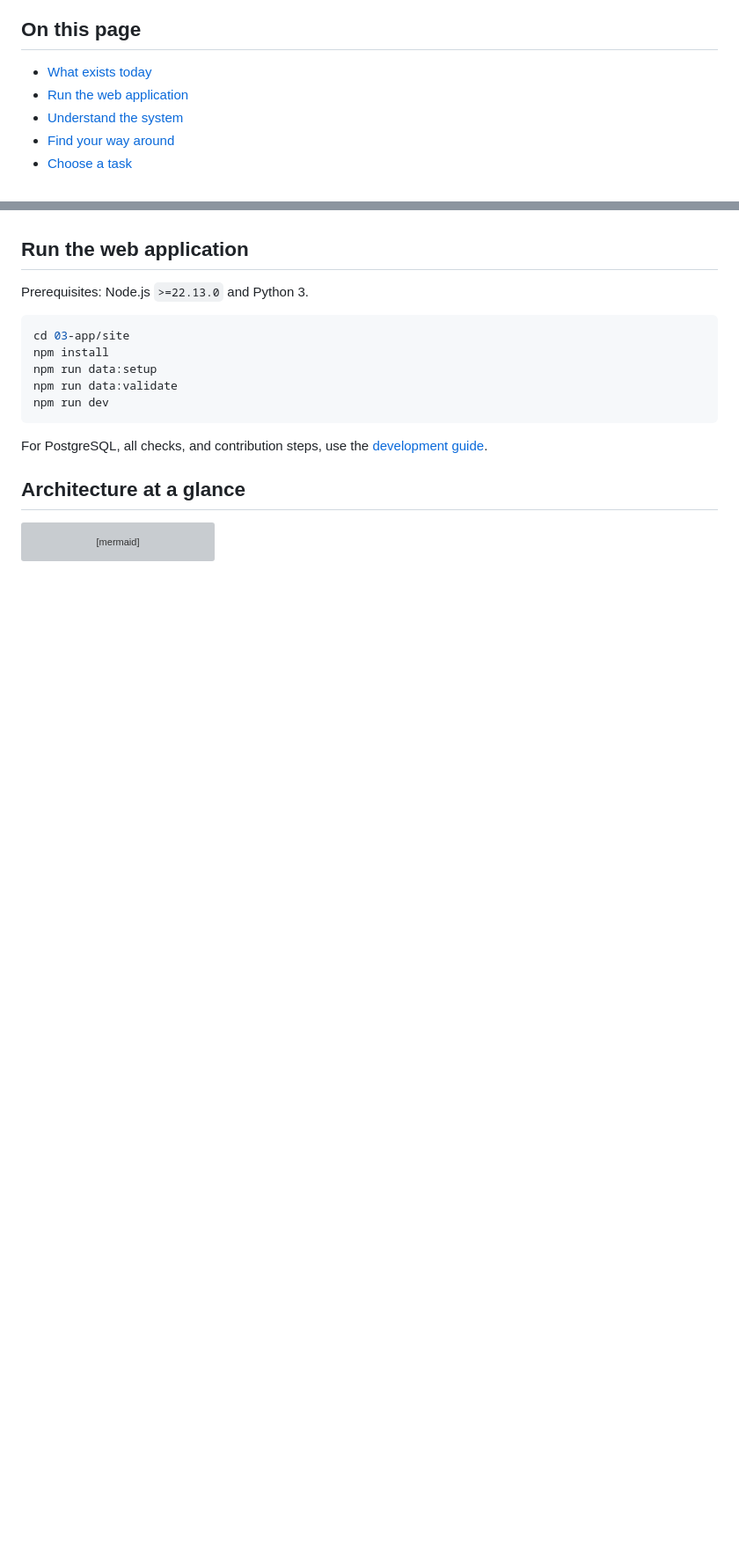
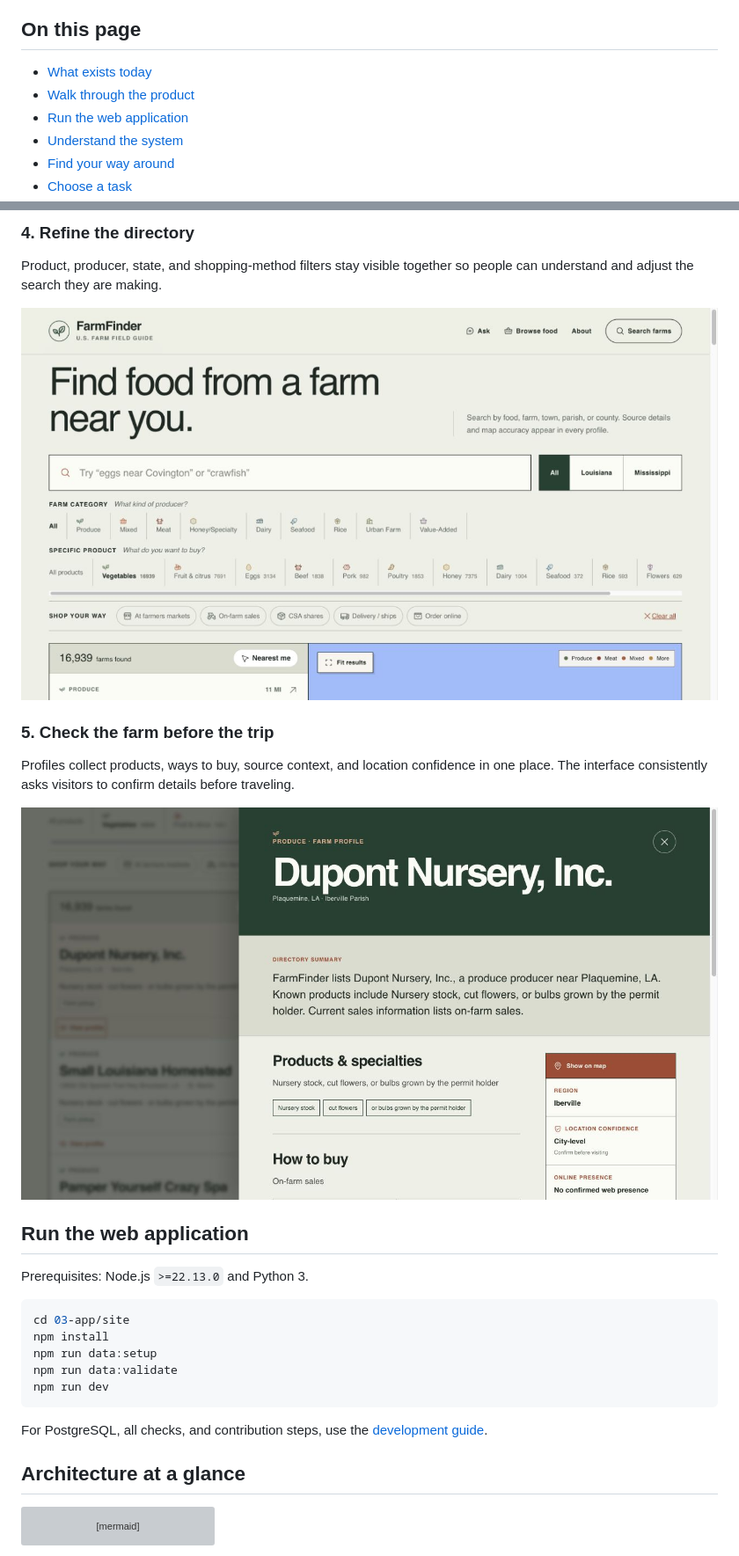
Before and after one commit to WBHankins93/farm-finder, a Markdown page: README.md, 2 parts joined by grey strips. Shown: that part at 88% size. GitHub-like rendering; pictures changed too: docs/assets/demo/04-filter-farm-results.jpg (added), docs/assets/demo/05-check-a-farm-profile.jpg (added); blank space fills up the shorter version; grey boxes are pictures that could not be loaded.

Commit message:
docs(site): add UI walkthrough screenshots

```diff
--- a/README.md
+++ b/README.md
@@ -13,6 +13,7 @@ Throughout this repository, **LA means Louisiana**, never Los Angeles.
 ## On this page
 
 - [What exists today](#current-state)
+- [Walk through the product](#demo-walkthrough)
 - [Run the web application](#quick-start)
 - [Understand the system](#architecture-at-a-glance)
 - [Find your way around](#repository-guide)
@@ -37,3 +68,17 @@ internal until the publish-time privacy gate approves them.
+### 4. Refine the directory
+
+Product, producer, state, and shopping-method filters stay visible together so
+people can understand and adjust the search they are making.
+
+![FarmFinder directory filtered to farms listing vegetables](docs/assets/demo/04-filter-farm-results.jpg)
+
+### 5. Check the farm before the trip
+
+Profiles collect products, ways to buy, source context, and location confidence
+in one place. The interface consistently asks visitors to confirm details
+before traveling.
+
+![FarmFinder profile for Dupont Nursery with products and location-confidence details](docs/assets/demo/05-check-a-farm-profile.jpg)
 
 <a id="quick-start"></a>
 ## Run the web application
```
Also changed, not shown: other parts of README.md (+30 -0 lines), docs/assets/demo/01-find-local-food.jpg (added), docs/assets/demo/02-ask-the-field-guide.jpg (added), docs/assets/demo/03-browse-the-harvest.jpg (added), 1 other file.
